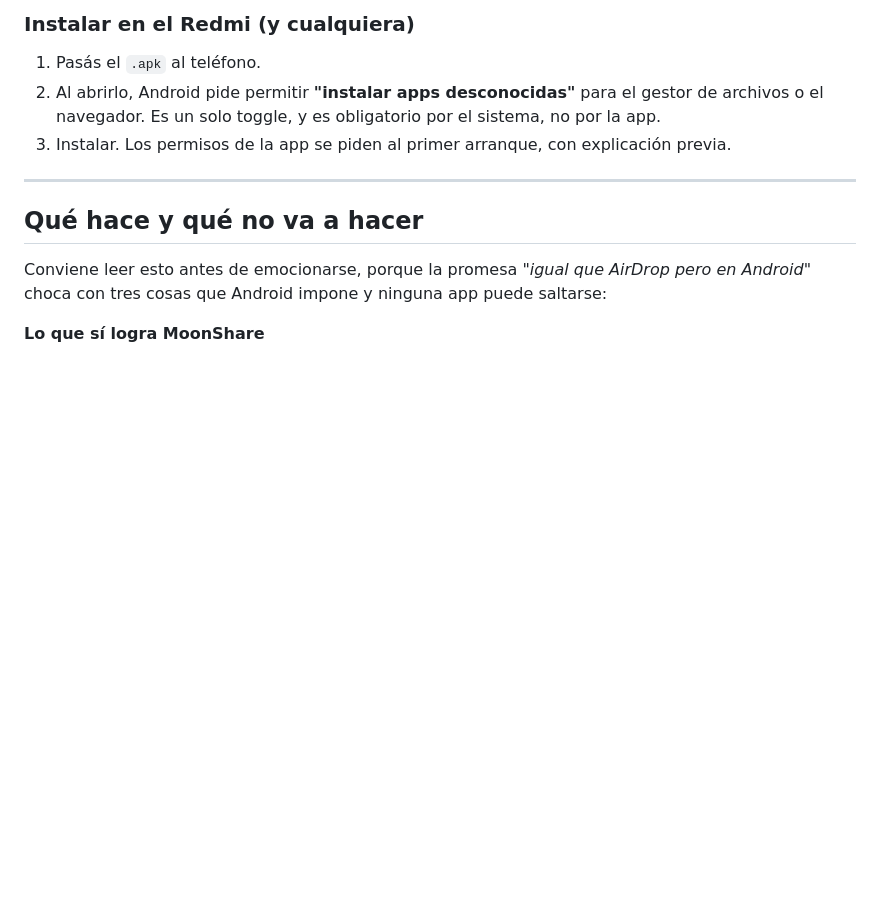
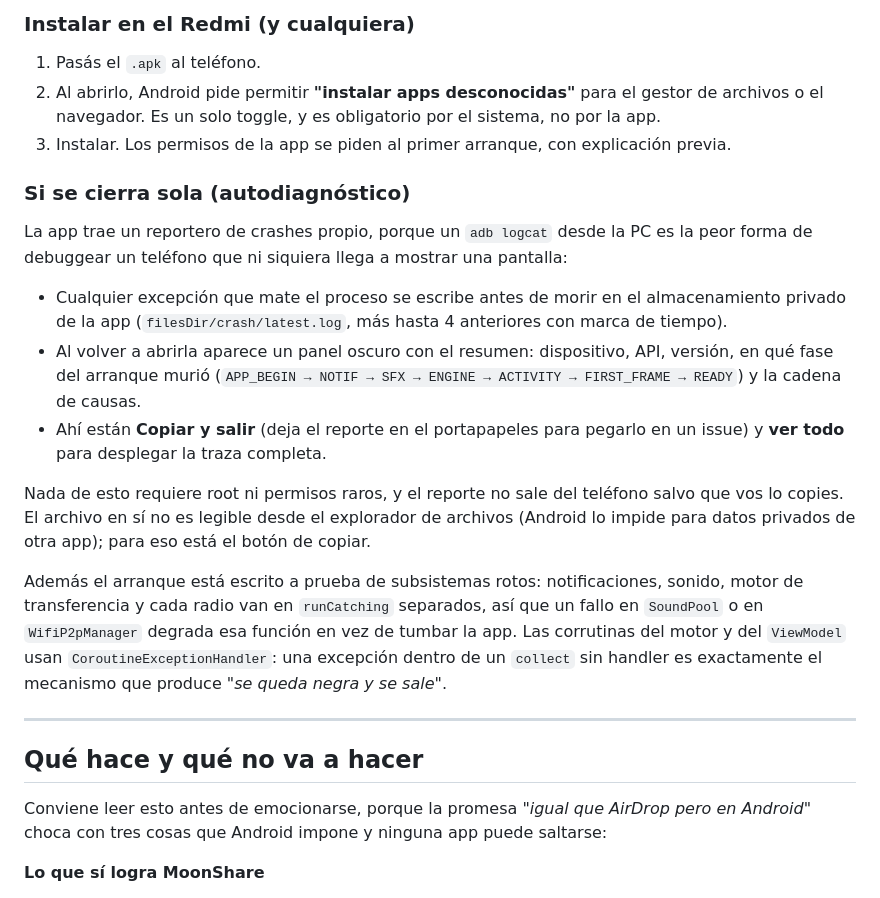
Before and after one commit to alexsndersoto04-source/moon, a Markdown page: README.md, the part around the change. Rendered like a GitHub page; blank space fills up the shorter version.

Commit message:
docs: el autodiagnostico de arranque, explicado en el README
Co-authored-by: arena-agent <297053741+arena-agent@users.noreply.github.com>

```diff
--- a/README.md
+++ b/README.md
@@ -61,6 +61,30 @@ export ANDROID_HOME="$HOME/Android/Sdk"
 2. Al abrirlo, Android pide permitir **"instalar apps desconocidas"** para el gestor de
    archivos o el navegador. Es un solo toggle, y es obligatorio por el sistema, no por la app.
 3. Instalar. Los permisos de la app se piden al primer arranque, con explicación previa.
+
+### Si se cierra sola (autodiagnóstico)
+
+La app trae un reportero de crashes propio, porque un `adb logcat` desde la PC es la
+peor forma de debuggear un teléfono que ni siquiera llega a mostrar una pantalla:
+
+- Cualquier excepción que mate el proceso se escribe antes de morir en el almacenamiento
+  privado de la app (`filesDir/crash/latest.log`, más hasta 4 anteriores con marca de tiempo).
+- Al volver a abrirla aparece un panel oscuro con el resumen: dispositivo, API, versión,
+  en qué fase del arranque murió (`APP_BEGIN → NOTIF → SFX → ENGINE → ACTIVITY → FIRST_FRAME → READY`)
+  y la cadena de causas.
+- Ahí están **Copiar y salir** (deja el reporte en el portapapeles para pegarlo en un issue)
+  y **ver todo** para desplegar la traza completa.
+
+Nada de esto requiere root ni permisos raros, y el reporte no sale del teléfono salvo que
+vos lo copies. El archivo en sí no es legible desde el explorador de archivos (Android lo
+impide para datos privados de otra app); para eso está el botón de copiar.
+
+Además el arranque está escrito a prueba de subsistemas rotos: notificaciones, sonido,
+motor de transferencia y cada radio van en `runCatching` separados, así que un fallo en
+`SoundPool` o en `WifiP2pManager` degrada esa función en vez de tumbar la app. Las
+corrutinas del motor y del `ViewModel` usan `CoroutineExceptionHandler`: una excepción
+dentro de un `collect` sin handler es exactamente el mecanismo que produce
+*"se queda negra y se sale"*.
 
 ---
 
```
